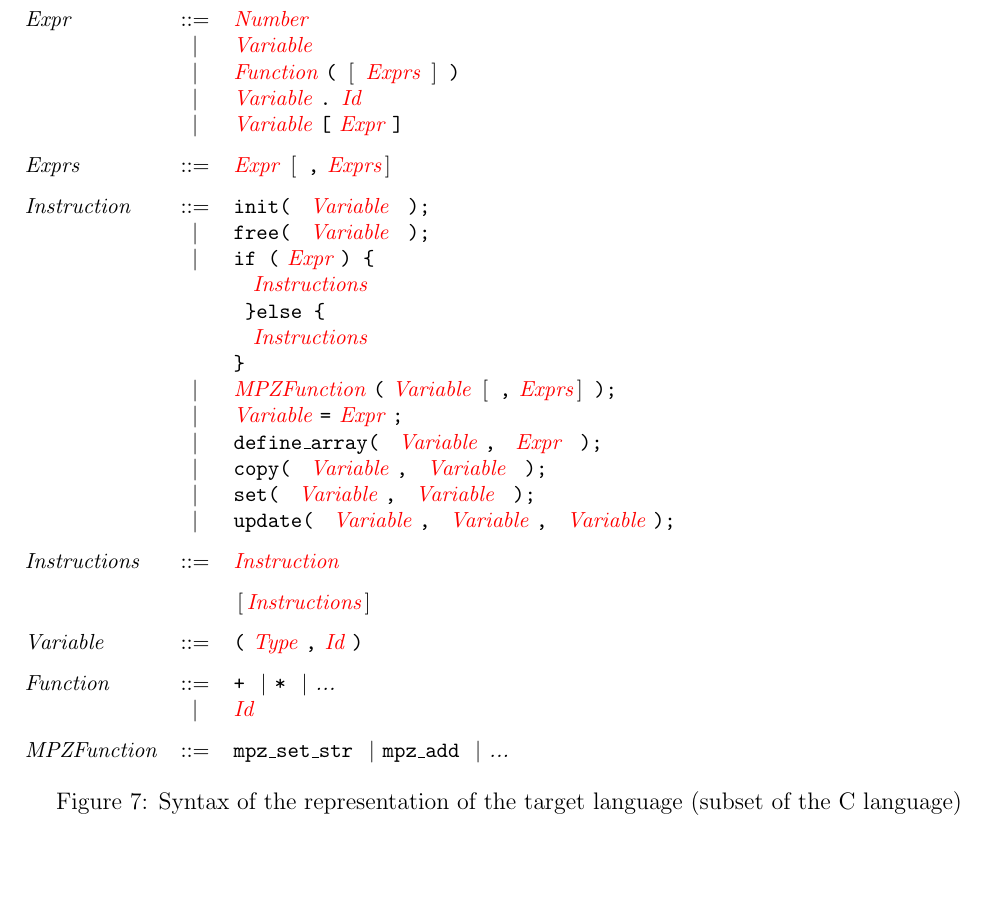
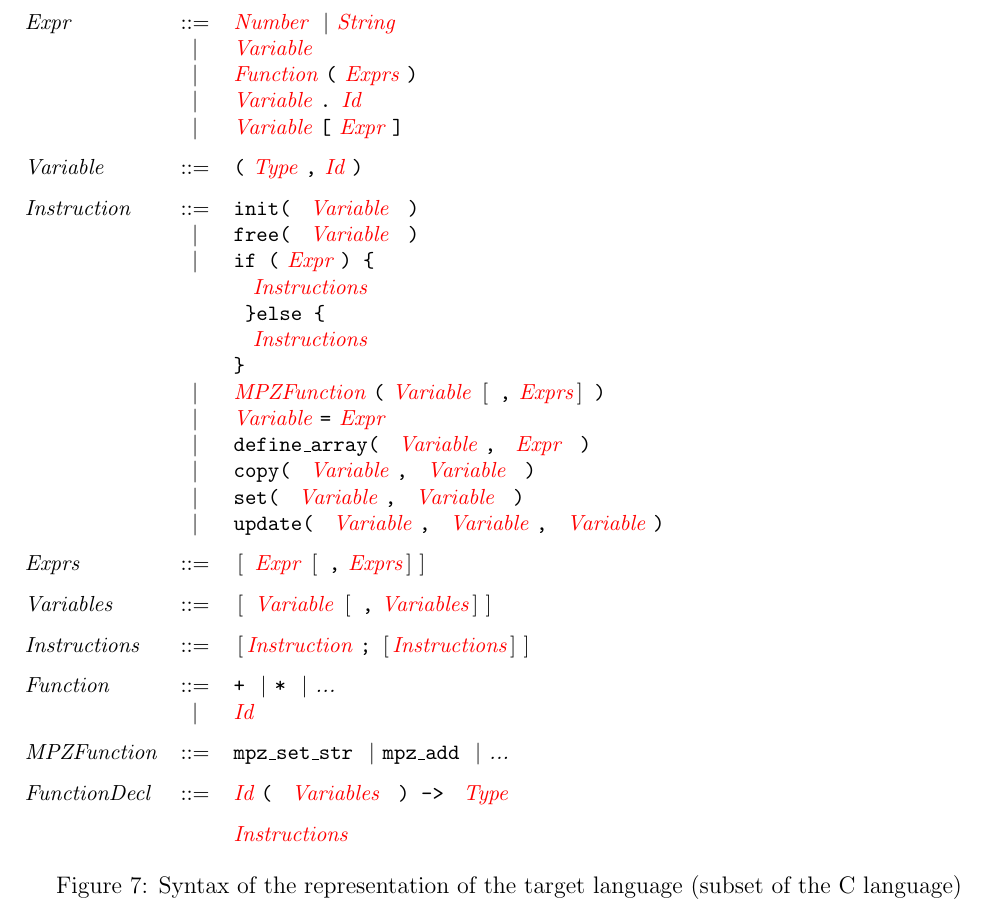
Before and after one commit to Gaspi/Report, a LaTeX document (Report/Report.tex, which reads Report/includes/C-expr.tex): part of page 10 of 20, cut so that both start at the same text, the shorter picture padded with empty space. Compiled offline with pdfLaTeX.

Commit message:
Cexpr annexe modified

```diff
--- a/Report/includes/C-expr.tex
+++ b/Report/includes/C-expr.tex
@@ -2,34 +2,36 @@
 \begin{bnf}
 
 \production{Expr}{
-\hlink{Number} \\[-0.1in] & \choice &
+\hlink{Number} \choice \hlink{String} \\[-0.1in] & \choice &
 \hlink{Variable} \\[-0.1in] & \choice &
-\hlink{Function} \lit{(} \opt{ \hlink{Exprs} } \lit{)} \\[-0.1in] & \choice &
+\hlink{Function} \lit{(} \hlink{Exprs} \lit{)} \\[-0.1in] & \choice &
 \hlink{Variable} \lit{.} \hlink{Id} \\[-0.1in] & \choice &
 \hlink{Variable} \lit{[} \hlink{Expr} \lit{]} }
 
-\production{Exprs}{\hlink{Expr} \opt{ \lit{,} \hlink{Exprs}}}
+\production{Variable}{
+\lit{(} \hlink{Type} \lit{,} \hlink{Id}  \lit{)} }
 
 \production{Instruction}{
-\lit{init( } \hlink{Variable} \lit{ );} \\[-0.1in] & \choice &
-\lit{free( } \hlink{Variable} \lit{ );} \\[-0.1in] & \choice &
+\lit{init( } \hlink{Variable} \lit{ )} \\[-0.1in] & \choice &
+\lit{free( } \hlink{Variable} \lit{ )} \\[-0.1in] & \choice &
 \lit{if (} \hlink{Expr} \lit{) \char'173 }  \\[-0.1in] & &
 \lit{    } \hlink{Instructions} \\[-0.1in] & &
 \lit{ \char'175  else \char'173 } \\[-0.1in] & &
 \lit{    } \hlink{Instructions} \\[-0.1in] & &
 \lit{\char'175}  \\[-0.1in] & \choice &
-\hlink{MPZFunction} \lit{(} \hlink{Variable} \opt{ \lit{,} \hlink{Exprs}} \lit{);} \\[-0.1in] & \choice &
-\hlink{Variable} \lit{=} \hlink{Expr} \lit{;}  \\[-0.1in] & \choice &
-\lit{define\_array( } \hlink{Variable} \lit{, } \hlink{Expr} \lit{ );}  \\[-0.1in] & \choice &
-\lit{copy( } \hlink{Variable} \lit{, } \hlink{Variable} \lit{ );}  \\[-0.1in] & \choice &
-\lit{set( } \hlink{Variable} \lit{, } \hlink{Variable} \lit{ );}  \\[-0.1in] & \choice &
-\lit{update( } \hlink{Variable} \lit{, } \hlink{Variable} \lit{, } \hlink{Variable} \lit{);}}
+\hlink{MPZFunction} \lit{(} \hlink{Variable} \opt{ \lit{,} \hlink{Exprs}} \lit{)} \\[-0.1in] & \choice &
+\hlink{Variable} \lit{=} \hlink{Expr} \\[-0.1in] & \choice &
+\lit{define\_array( } \hlink{Variable} \lit{, } \hlink{Expr} \lit{ )}  \\[-0.1in] & \choice &
+\lit{copy( } \hlink{Variable} \lit{, } \hlink{Variable} \lit{ )}  \\[-0.1in] & \choice &
+\lit{set( } \hlink{Variable} \lit{, } \hlink{Variable} \lit{ )}  \\[-0.1in] & \choice &
+\lit{update( } \hlink{Variable} \lit{, } \hlink{Variable} \lit{, } \hlink{Variable} \lit{)}}
 
-\production{Instructions}{
-\hlink{Instruction} \\ & & \opt{\hlink{Instructions}}}
+\production{Exprs}{\opt{ \hlink{Expr} \opt{ \lit{,} \hlink{Exprs}}}}
 
-\production{Variable}{
-\lit{(} \hlink{Type} \lit{,} \hlink{Id}  \lit{)} }
+\production{Variables}{\opt{ \hlink{Variable} \opt{ \lit{,} \hlink{Variables}}}}
+
+\production{Instructions}{ \opt{\hlink{Instruction} \lit{;} \opt{\hlink{Instructions}}}}
+
 
 \production{Function}{
 \lit{+}  \choice \lit{*} \choice ... \\[-0.1in] & \choice &
@@ -38,4 +40,7 @@
 \production{MPZFunction}{
 \lit{mpz\_set\_str}  \choice \lit{mpz\_add} \choice ...}
 
+\production{FunctionDecl}{
+\hlink{Id} \lit{( } \hlink{Variables} \lit{ ) -> } \hlink{Type}  \\ & & \hlink{Instructions}}
+
 \end{bnf}
```
Also changed, not shown: Report/Report.pdf.
